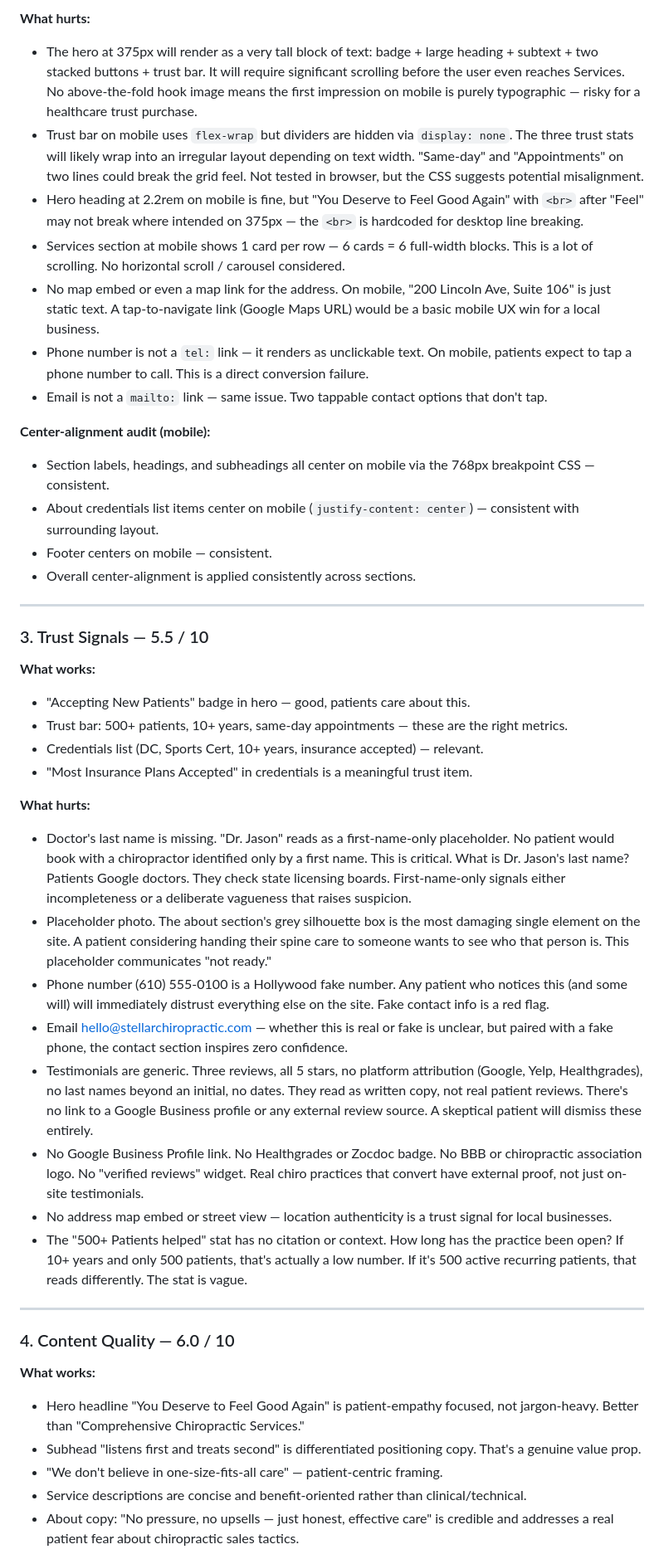
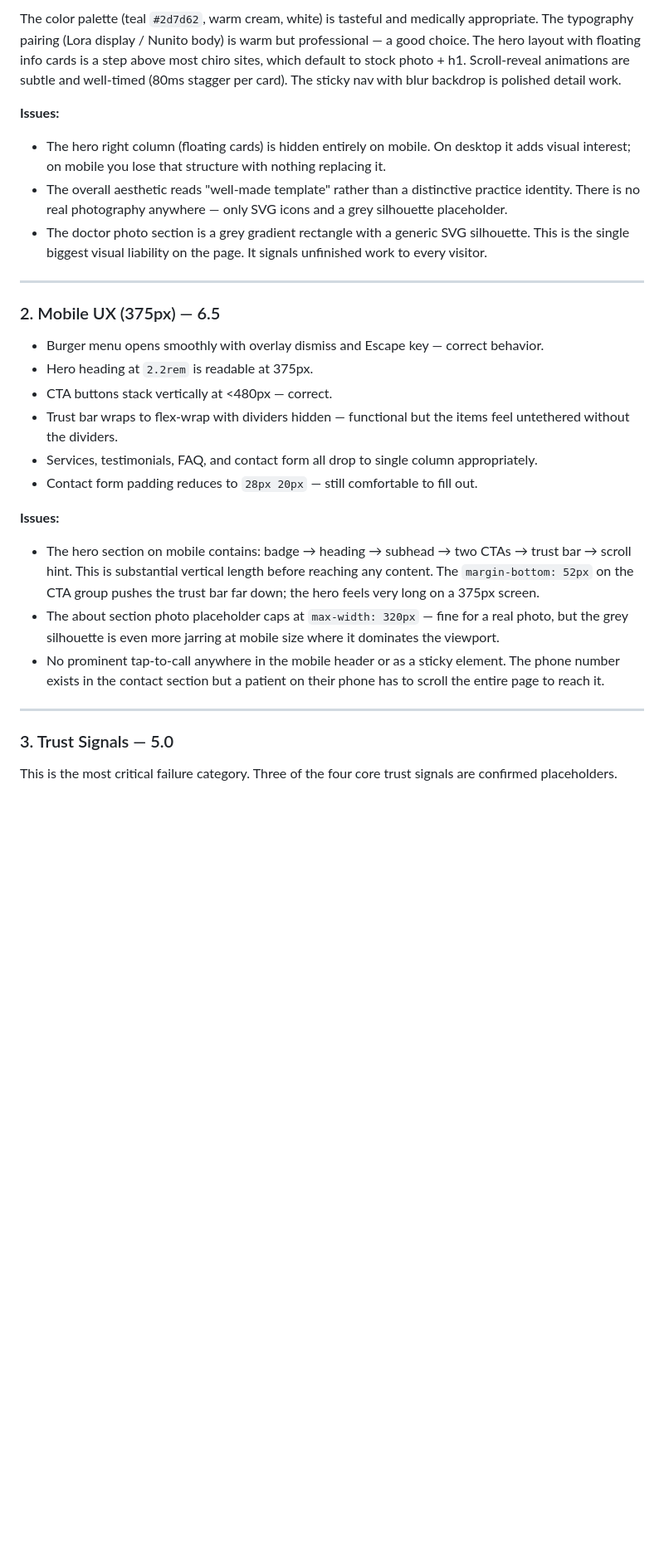
Before and after one commit to zed0minat0r/chiro-site, a Markdown page: AUDIT.md, the part around one of its changes. Shown at 83% size. Rendered like a GitHub page; blank space fills up the shorter version.

```diff
--- a/AUDIT.md
+++ b/AUDIT.md
@@ -47,47 +35,30 @@ This site is a well-executed template. It's clean, modern-looking, and noticeabl
 
-**What hurts:**
-- The hero at 375px will render as a very tall block of text: badge + large heading + subtext + two stacked buttons + trust bar. It will require significant scrolling before the user even reaches Services. No above-the-fold hook image means the first impression on mobile is purely typographic — risky for a healthcare trust purchase.
-- Trust bar on mobile uses `flex-wrap` but dividers are hidden via `display: none`. The three trust stats will likely wrap into an irregular layout depending on text width. "Same-day" and "Appointments" on two lines could break the grid feel. Not tested in browser, but the CSS suggests potential misalignment.
-- Hero heading at 2.2rem on mobile is fine, but "You Deserve to Feel Good Again" with `<br>` after "Feel" may not break where intended on 375px — the `<br>` is hardcoded for desktop line breaking.
-- Services section at mobile shows 1 card per row — 6 cards = 6 full-width blocks. This is a lot of scrolling. No horizontal scroll / carousel considered.
-- No map embed or even a map link for the address. On mobile, "200 Lincoln Ave, Suite 106" is just static text. A tap-to-navigate link (Google Maps URL) would be a basic mobile UX win for a local business.
-- Phone number is not a `tel:` link — it renders as unclickable text. On mobile, patients expect to tap a phone number to call. This is a direct conversion failure.
-- Email is not a `mailto:` link — same issue. Two tappable contact options that don't tap.
+The color palette (teal `#2d7d62`, warm cream, white) is tasteful and medically appropriate. The typography pairing (Lora display / Nunito body) is warm but professional — a good choice. The hero layout with floating info cards is a step above most chiro sites, which default to stock photo + h1. Scroll-reveal animations are subtle and well-timed (80ms stagger per card). The sticky nav with blur backdrop is polished detail work.
 
-**Center-alignment audit (mobile):**
-- Section labels, headings, and subheadings all center on mobile via the 768px breakpoint CSS — consistent.
-- About credentials list items center on mobile (`justify-content: center`) — consistent with surrounding layout.
-- Footer centers on mobile — consistent.
-- Overall center-alignment is applied consistently across sections.
+**Issues:**
+- The hero right column (floating cards) is hidden entirely on mobile. On desktop it adds visual interest; on mobile you lose that structure with nothing replacing it.
+- The overall aesthetic reads "well-made template" rather than a distinctive practice identity. There is no real photography anywhere — only SVG icons and a grey silhouette placeholder.
+- The doctor photo section is a grey gradient rectangle with a generic SVG silhouette. This is the single biggest visual liability on the page. It signals unfinished work to every visitor.
 
 ---
 
-### 3. Trust Signals — 5.5 / 10
+### 2. Mobile UX (375px) — 6.5
 
-**What works:**
-- "Accepting New Patients" badge in hero — good, patients care about this.
-- Trust bar: 500+ patients, 10+ years, same-day appointments — these are the right metrics.
-- Credentials list (DC, Sports Cert, 10+ years, insurance accepted) — relevant.
-- "Most Insurance Plans Accepted" in credentials is a meaningful trust item.
+- Burger menu opens smoothly with overlay dismiss and Escape key — correct behavior.
+- Hero heading at `2.2rem` is readable at 375px.
+- CTA buttons stack vertically at <480px — correct.
+- Trust bar wraps to flex-wrap with dividers hidden — functional but the items feel untethered without the dividers.
+- Services, testimonials, FAQ, and contact form all drop to single column appropriately.
+- Contact form padding reduces to `28px 20px` — still comfortable to fill out.
 
-**What hurts:**
-- Doctor's last name is missing. "Dr. Jason" reads as a first-name-only placeholder. No patient would book with a chiropractor identified only by a first name. This is critical. What is Dr. Jason's last name? Patients Google doctors. They check state licensing boards. First-name-only signals either incompleteness or a deliberate vagueness that raises suspicion.
-- Placeholder photo. The about section's grey silhouette box is the most damaging single element on the site. A patient considering handing their spine care to someone wants to see who that person is. This placeholder communicates "not ready."
-- Phone number (610) 555-0100 is a Hollywood fake number. Any patient who notices this (and some will) will immediately distrust everything else on the site. Fake contact info is a red flag.
-- Email hello@stellarchiropractic.com — whether this is real or fake is unclear, but paired with a fake phone, the contact section inspires zero confidence.
-- Testimonials are generic. Three reviews, all 5 stars, no platform attribution (Google, Yelp, Healthgrades), no last names beyond an initial, no dates. They read as written copy, not real patient reviews. There's no link to a Google Business profile or any external review source. A skeptical patient will dismiss these entirely.
-- No Google Business Profile link. No Healthgrades or Zocdoc badge. No BBB or chiropractic association logo. No "verified reviews" widget. Real chiro practices that convert have external proof, not just on-site testimonials.
-- No address map embed or street view — location authenticity is a trust signal for local businesses.
-- The "500+ Patients helped" stat has no citation or context. How long has the practice been open? If 10+ years and only 500 patients, that's actually a low number. If it's 500 active recurring patients, that reads differently. The stat is vague.
+**Issues:**
+- The hero section on mobile contains: badge → heading → subhead → two CTAs → trust bar → scroll hint. This is substantial vertical length before reaching any content. The `margin-bottom: 52px` on the CTA group pushes the trust bar far down; the hero feels very long on a 375px screen.
+- The about section photo placeholder caps at `max-width: 320px` — fine for a real photo, but the grey silhouette is even more jarring at mobile size where it dominates the viewport.
+- No prominent tap-to-call anywhere in the mobile header or as a sticky element. The phone number exists in the contact section but a patient on their phone has to scroll the entire page to reach it.
 
 ---
 
-### 4. Content Quality — 6.0 / 10
+### 3. Trust Signals — 5.0
 
-**What works:**
-- Hero headline "You Deserve to Feel Good Again" is patient-empathy focused, not jargon-heavy. Better than "Comprehensive Chiropractic Services."
-- Subhead "listens first and treats second" is differentiated positioning copy. That's a genuine value prop.
-- "We don't believe in one-size-fits-all care" — patient-centric framing.
-- Service descriptions are concise and benefit-oriented rather than clinical/technical.
-- About copy: "No pressure, no upsells — just honest, effective care" is credible and addresses a real patient fear about chiropractic sales tactics.
+This is the most critical failure category. Three of the four core trust signals are confirmed placeholders.
 
```
Also changed, not shown: other parts of AUDIT.md (+120 -106 lines).
